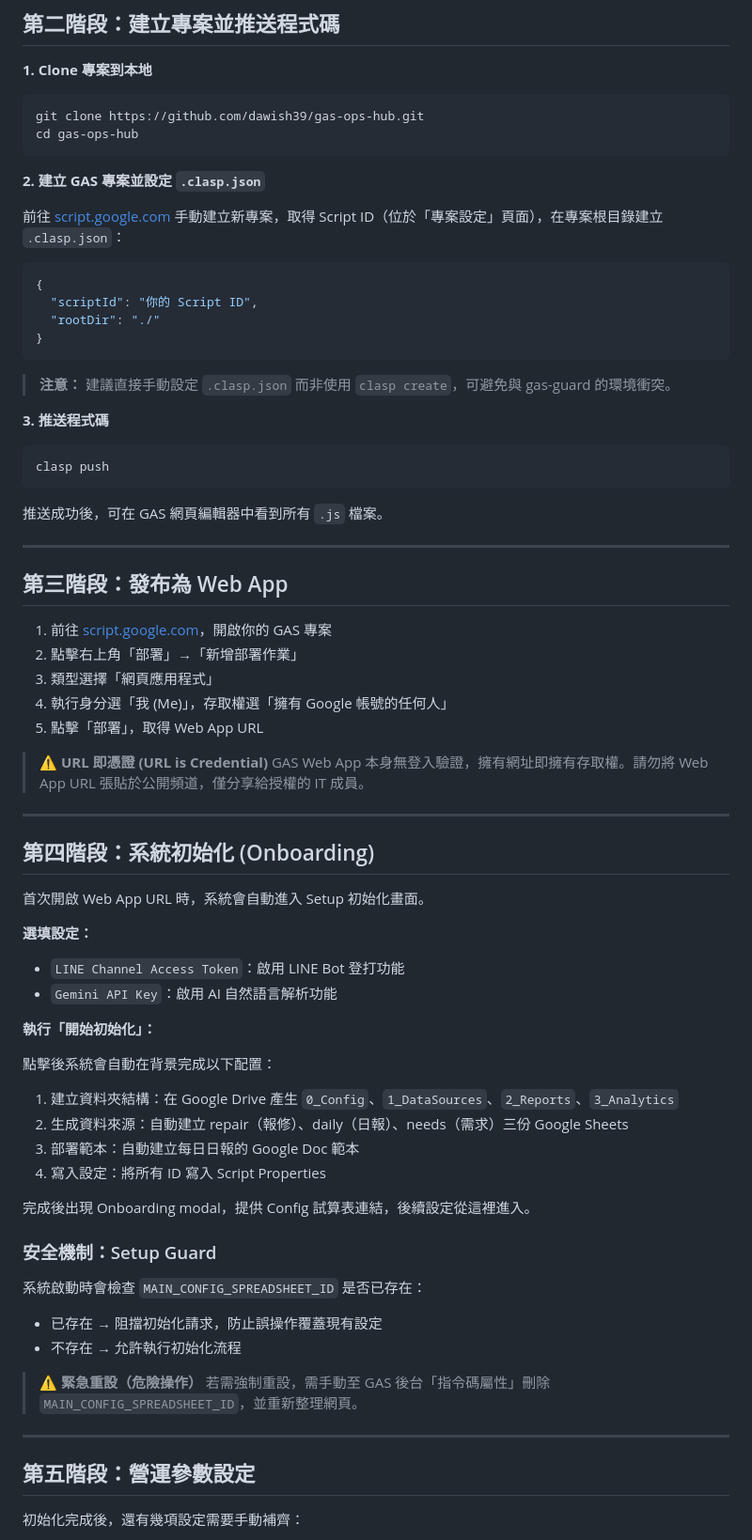
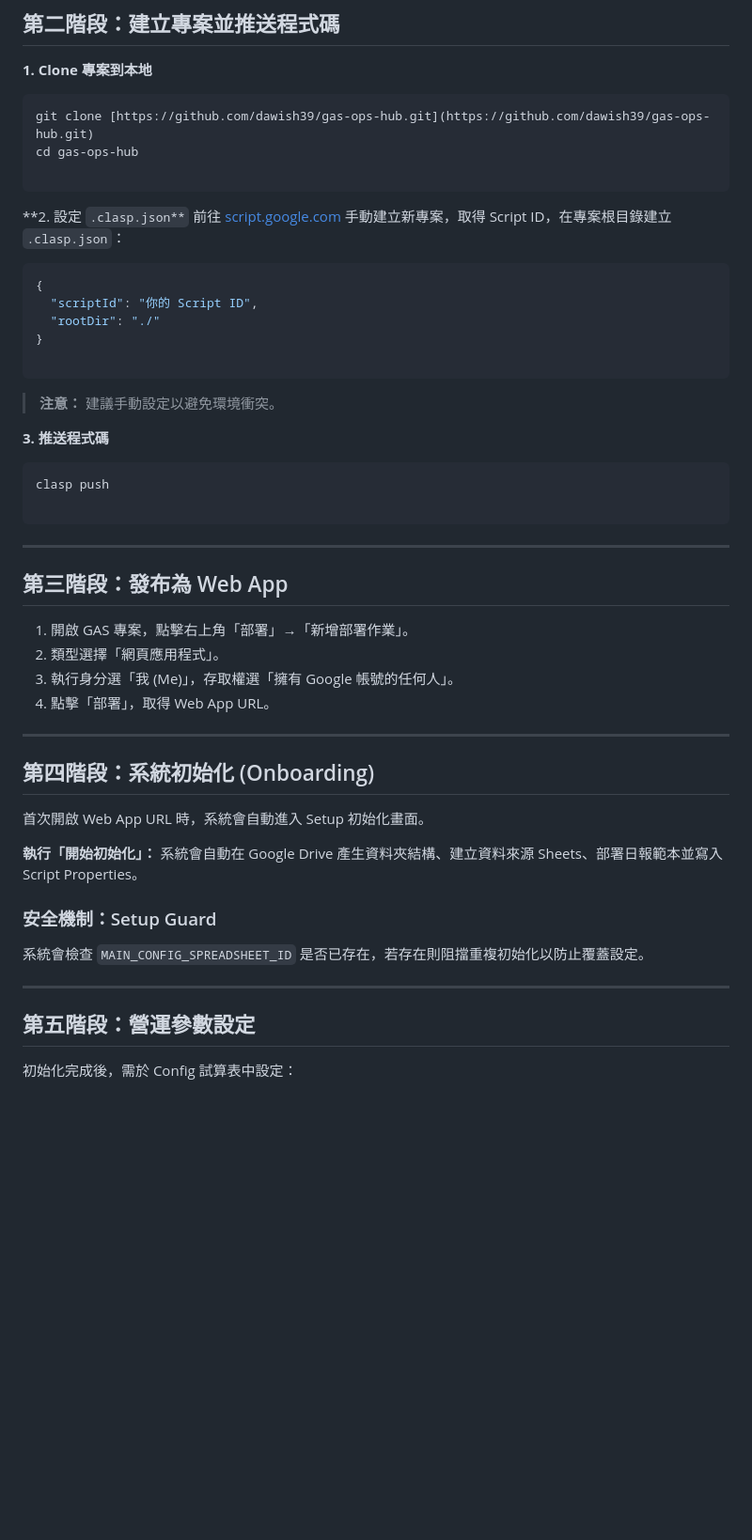
Before and after one commit to dawish39/gas-ops-hub, a Markdown page: DEPLOY.md, the part around one of its changes. Shown at 94% size. Drawn GitHub-style; blank space fills up the shorter version.

````diff
--- a/DEPLOY.md
+++ b/DEPLOY.md
@@ -89,43 +61,39 @@ clasp login
 **1. Clone 專案到本地**
 
 ```bash
-git clone https://github.com/dawish39/gas-ops-hub.git
+git clone [https://github.com/dawish39/gas-ops-hub.git](https://github.com/dawish39/gas-ops-hub.git)
 cd gas-ops-hub
+
 ```
 
-**2. 建立 GAS 專案並設定 `.clasp.json`**
-
-前往 [script.google.com](https://script.google.com) 手動建立新專案，取得 Script ID（位於「專案設定」頁面），在專案根目錄建立 `.clasp.json`：
+**2. 設定 `.clasp.json**`
+前往 [script.google.com](https://script.google.com) 手動建立新專案，取得 Script ID，在專案根目錄建立 `.clasp.json`：
 
 ```json
 {
   "scriptId": "你的 Script ID",
   "rootDir": "./"
 }
+
 ```
 
-> **注意：** 建議直接手動設定 `.clasp.json` 而非使用 `clasp create`，可避免與 gas-guard 的環境衝突。
+> **注意：** 建議手動設定以避免環境衝突。
 
 **3. 推送程式碼**
 
 ```bash
 clasp push
+
 ```
-
-推送成功後，可在 GAS 網頁編輯器中看到所有 `.js` 檔案。
 
 ---
 
 ## 第三階段：發布為 Web App
 
-1. 前往 [script.google.com](https://script.google.com)，開啟你的 GAS 專案
-2. 點擊右上角「部署」→「新增部署作業」
-3. 類型選擇「網頁應用程式」
-4. 執行身分選「我 (Me)」，存取權選「擁有 Google 帳號的任何人」
-5. 點擊「部署」，取得 Web App URL
-
-> ⚠️ **URL 即憑證 (URL is Credential)**
-> GAS Web App 本身無登入驗證，擁有網址即擁有存取權。請勿將 Web App URL 張貼於公開頻道，僅分享給授權的 IT 成員。
+1. 開啟 GAS 專案，點擊右上角「部署」→「新增部署作業」。
+2. 類型選擇「網頁應用程式」。
+3. 執行身分選「我 (Me)」，存取權選「擁有 Google 帳號的任何人」。
+4. 點擊「部署」，取得 Web App URL。
 
 ---
 
@@ -133,33 +101,16 @@ clasp push
 
 首次開啟 Web App URL 時，系統會自動進入 Setup 初始化畫面。
 
-**選填設定：**
-- `LINE Channel Access Token`：啟用 LINE Bot 登打功能
-- `Gemini API Key`：啟用 AI 自然語言解析功能
-
 **執行「開始初始化」：**
-
-點擊後系統會自動在背景完成以下配置：
-
-1. 建立資料夾結構：在 Google Drive 產生 `0_Config`、`1_DataSources`、`2_Reports`、`3_Analytics`
-2. 生成資料來源：自動建立 repair（報修）、daily（日報）、needs（需求）三份 Google Sheets
-3. 部署範本：自動建立每日日報的 Google Doc 範本
-4. 寫入設定：將所有 ID 寫入 Script Properties
-
-完成後出現 Onboarding modal，提供 Config 試算表連結，後續設定從這裡進入。
+系統會自動在 Google Drive 產生資料夾結構、建立資料來源 Sheets、部署日報範本並寫入 Script Properties。
 
 ### 安全機制：Setup Guard
 
-系統啟動時會檢查 `MAIN_CONFIG_SPREADSHEET_ID` 是否已存在：
-- 已存在 → 阻擋初始化請求，防止誤操作覆蓋現有設定
-- 不存在 → 允許執行初始化流程
-
-> ⚠️ **緊急重設（危險操作）**
-> 若需強制重設，需手動至 GAS 後台「指令碼屬性」刪除 `MAIN_CONFIG_SPREADSHEET_ID`，並重新整理網頁。
+系統會檢查 `MAIN_CONFIG_SPREADSHEET_ID` 是否已存在，若存在則阻擋重複初始化以防止覆蓋設定。
 
 ---
 
 ## 第五階段：營運參數設定
 
-初始化完成後，還有幾項設定需要手動補齊：
+初始化完成後，需於 Config 試算表中設定：
 
````
Also changed, not shown: other parts of DEPLOY.md (+28 -76 lines).
